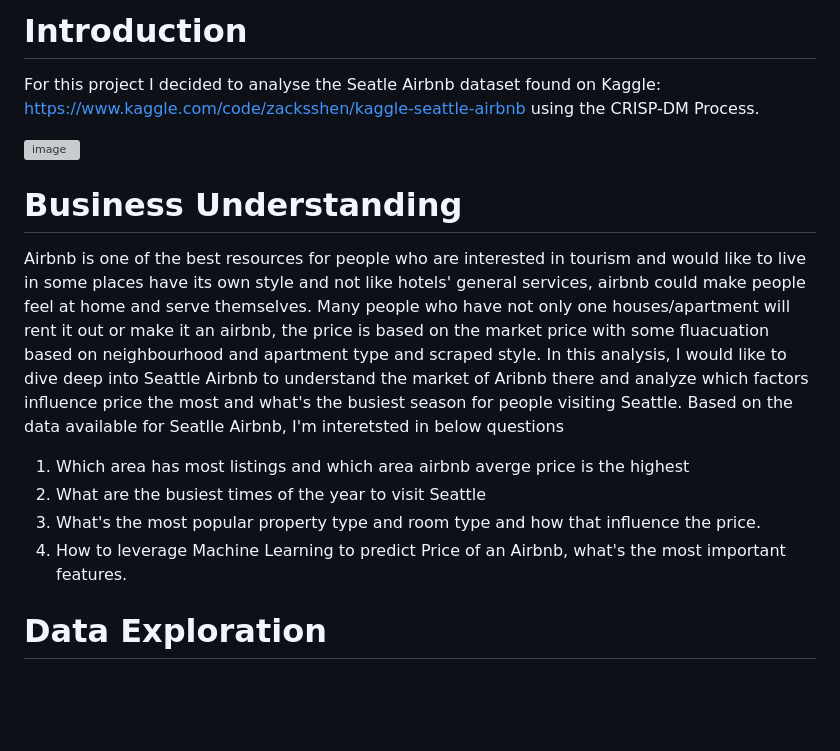
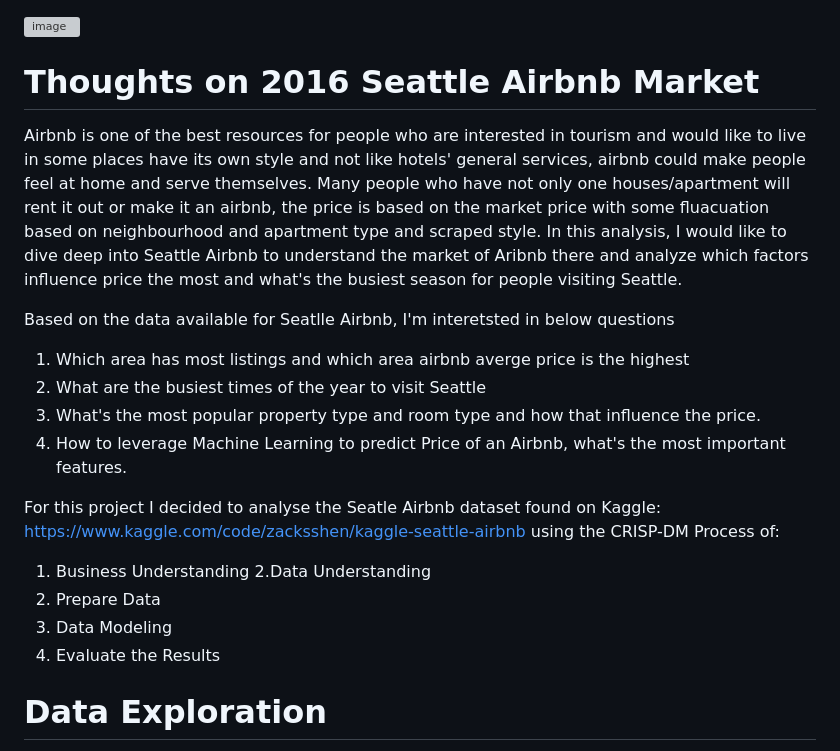
Before and after one commit to ZhangZhaoning/Udacity-Data-Scientist-Program, a Markdown page: Seattle Airbnb/Blog.md, the part around one of its changes. Drawn GitHub-style; blank space fills up the shorter version; grey boxes are pictures that could not be loaded.

```diff
--- a/Seattle Airbnb/Blog.md
+++ b/Seattle Airbnb/Blog.md
@@ -1,17 +1,22 @@
-# Introduction
-For this project I decided to analyse the Seatle Airbnb dataset found on Kaggle: https://www.kaggle.com/code/zacksshen/kaggle-seattle-airbnb using the CRISP-DM Process.
-
 ![image](https://github.com/ZhangZhaoning/Udacity-Data-Scientist-Program/assets/42299684/6b783d2c-36dd-4787-9633-94c20a7843cd)
 
-
-# Business Understanding
+# Thoughts on 2016 Seattle Airbnb Market
 
 Airbnb is one of the best resources for people who are interested in tourism and would like to live in some places have its own style and not like hotels' general services, airbnb could make people feel at home and serve themselves. Many people who have not only one houses/apartment will rent it out or make it an airbnb, the price is based on the market price with some fluacuation based on neighbourhood and apartment type and scraped style. In this analysis, I would like to dive deep into Seattle Airbnb to understand the market of Aribnb there and analyze which factors influence price the most and what's the busiest season for people visiting Seattle.
+
 Based on the data available for Seatlle Airbnb, I'm interetsted in below questions
 1. Which area has most listings and which area airbnb averge price is the highest
 2. What are the busiest times of the year to visit Seattle
 3. What's the most popular property type and room type and how that influence the price.
 4. How to leverage Machine Learning to predict Price of an Airbnb, what's the most important features.
+
+For this project I decided to analyse the Seatle Airbnb dataset found on Kaggle: https://www.kaggle.com/code/zacksshen/kaggle-seattle-airbnb using the CRISP-DM Process of:
+
+1. Business Understanding
+2.Data Understanding
+3. Prepare Data
+4. Data Modeling
+5. Evaluate the Results
 
 # Data Exploration
 
```
Also changed, not shown: other parts of Seattle Airbnb/Blog.md (+16 -16 lines).
